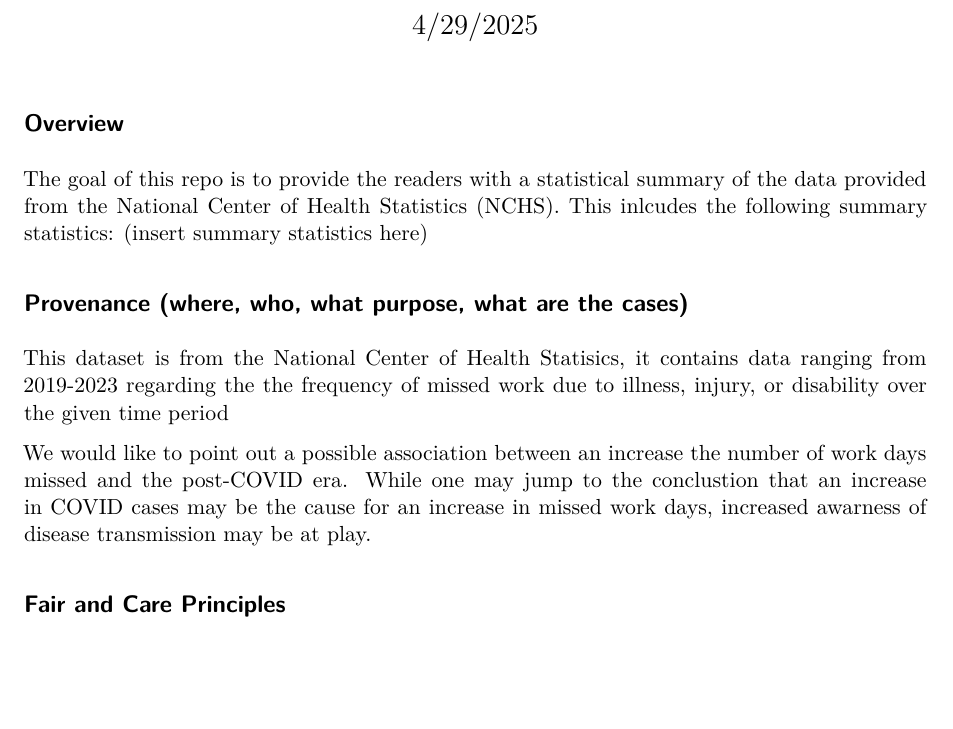
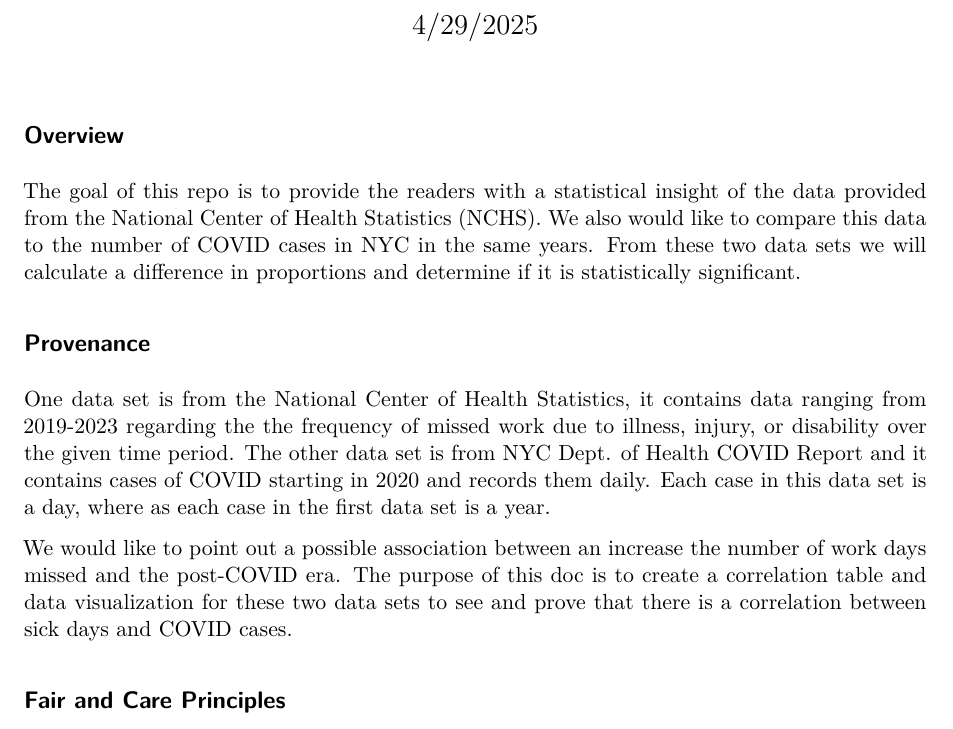
Before and after one commit to Stat184-Spring2025/Sec1_FP_LKarn_HArmor_JKruljac, a Quarto document (Final_Project.qmd): part of the page before the commit and part of page 1 of 2 after it, cut so that both start at the same text, the shorter picture padded with empty space. Rendered offline with R 4.5, knitr and Pandoc in place of Quarto, then LaTeX, with nearby package versions.

Commit message:
Edited Overview, Provenance, Authors,and some small spelling errors

```diff
--- a/Final_Project.qmd
+++ b/Final_Project.qmd
@@ -8,13 +8,13 @@ format: pdf
 
 ## Overview
 
-The goal of this repo is to provide the readers with a statistical summary of the data provided from the National Center of Health Statistics (NCHS). This inlcudes the following summary statistics: (insert summary statistics here)
+The goal of this repo is to provide the readers with a statistical insight of the data provided from the National Center of Health Statistics (NCHS). We also would like to compare this data to the number of COVID cases in NYC in the same years. From these two data sets we will calculate a difference in proportions and determine if it is statistically significant.
 
-## Provenance (where, who, what purpose, what are the cases)
+## Provenance
 
-This dataset is from the National Center of Health Statisics, it contains data ranging from 2019-2023 regarding the the frequency of missed work due to illness, injury, or disability over the given time period
+One data set is from the National Center of Health Statistics, it contains data ranging from 2019-2023 regarding the the frequency of missed work due to illness, injury, or disability over the given time period. The other data set is from NYC Dept. of Health COVID Report and it contains cases of COVID starting in 2020 and records them daily. Each case in this data set is a day, where as each case in the first data set is a year.
 
-We would like to point out a possible association between an increase the number of work days missed and the post-COVID era. While one may jump to the conclustion that an increase in COVID cases may be the cause for an increase in missed work days, increased awarness of disease transmission may be at play.
+We would like to point out a possible association between an increase the number of work days missed and the post-COVID era. The purpose of this doc is to create a correlation table and data visualization for these two data sets to see and prove that there is a correlation between sick days and COVID cases.
 
 ## Fair and Care Principles
 
```
Also changed, not shown: Final_Project.qmd (6 more changed lines).
